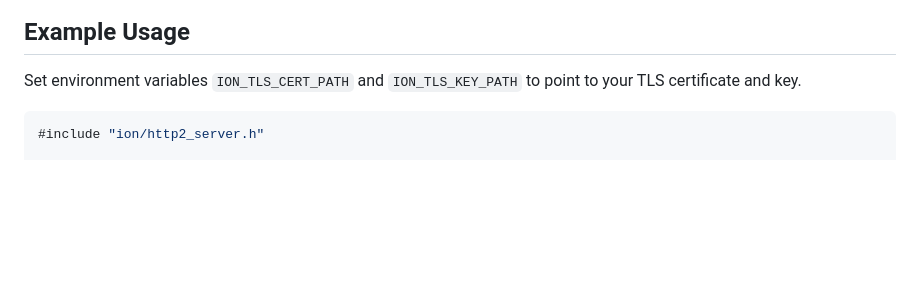
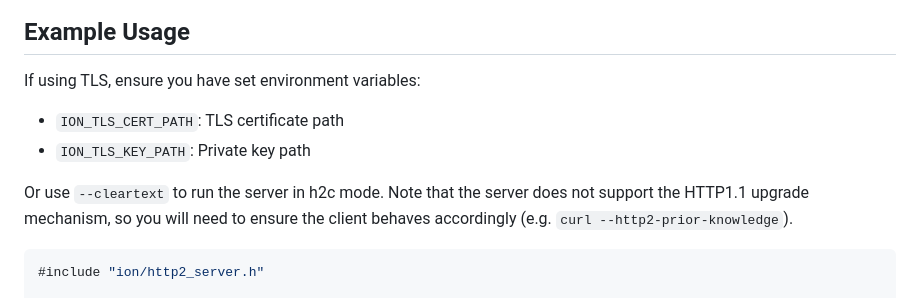
Before and after one commit to rhargreaves/ion, a Markdown page: README.md, the part around the change. GitHub-like rendering; blank space fills up the shorter version.

Commit message:
docs: update usage with h2c info

````diff
--- a/README.md
+++ b/README.md
@@ -31,7 +31,14 @@ I'm documenting non-obvious stuff I've learnt along the way in [LEARNINGS.md](do
 
 ## Example Usage
 
-Set environment variables `ION_TLS_CERT_PATH` and `ION_TLS_KEY_PATH` to point to your TLS certificate and key.
+If using TLS, ensure you have set environment variables:
+
+* `ION_TLS_CERT_PATH`: TLS certificate path
+* `ION_TLS_KEY_PATH`: Private key path
+
+Or use `--cleartext` to run the server in h2c mode.
+Note that the server does not support the HTTP1.1 upgrade mechanism, so you will need to ensure the client behaves
+accordingly (e.g. `curl --http2-prior-knowledge`).
 
 ```c++
 #include "ion/http2_server.h"
````
